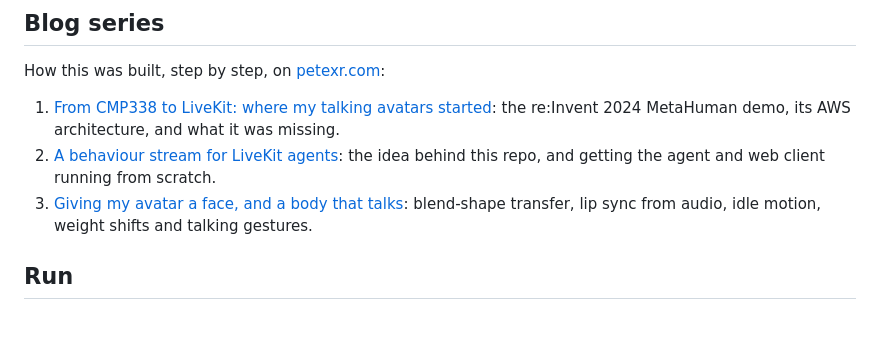
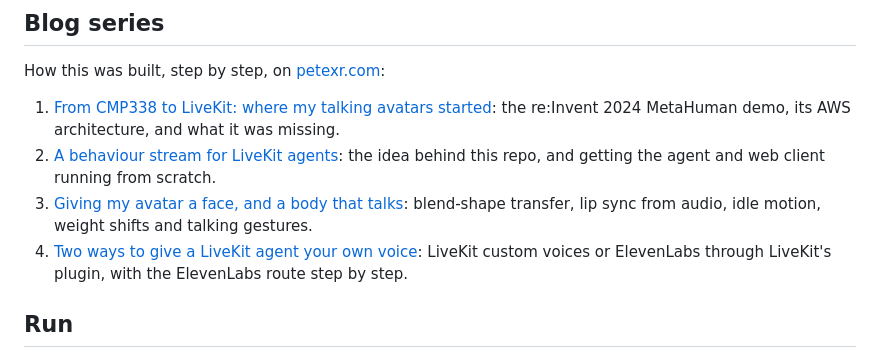
Before and after one commit to peted70/livekit-avatar, a Markdown page: README.md, the part around the change. Drawn GitHub-style; blank space fills up the shorter version.

Commit message:
README: link part 4
Co-Authored-By: Claude Opus 5.5 <noreply@anthropic.com>

```diff
--- a/README.md
+++ b/README.md
@@ -22,6 +22,8 @@ How this was built, step by step, on [petexr.com](https://petexr.com):
    the idea behind this repo, and getting the agent and web client running from scratch.
 3. [Giving my avatar a face, and a body that talks](https://petexr.com/ai/avatars/blender/2026/10/27/giving-my-avatar-a-face-and-a-body.html):
    blend-shape transfer, lip sync from audio, idle motion, weight shifts and talking gestures.
+4. [Two ways to give a LiveKit agent your own voice](https://petexr.com/ai/avatars/livekit/elevenlabs/2026/10/28/two-ways-to-give-a-livekit-agent-your-own-voice.html):
+   LiveKit custom voices or ElevenLabs through LiveKit's plugin, with the ElevenLabs route step by step.
 
 ## Run
 
```
